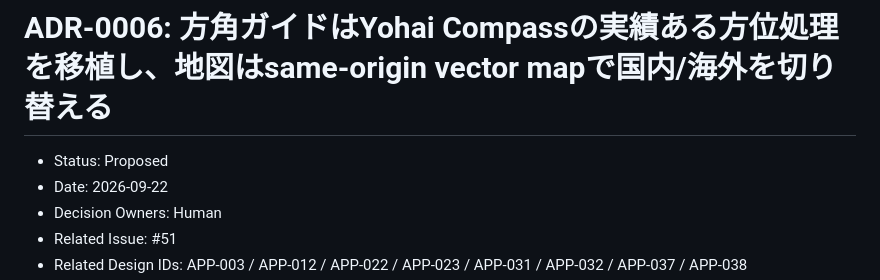
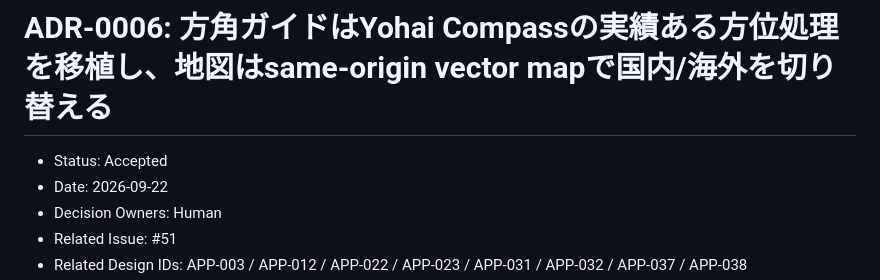
Before and after one commit to ha-rookie/omoi-no-hougaku, a Markdown page: docs/adr/ADR-0006-direction-guidance-vector-map.md, the part around the change. Drawn GitHub-style.

Commit message:
docs: accept direction guidance vector map ADR

```diff
--- a/docs/adr/ADR-0006-direction-guidance-vector-map.md
+++ b/docs/adr/ADR-0006-direction-guidance-vector-map.md
@@ -1,6 +1,6 @@
 # ADR-0006: 方角ガイドはYohai Compassの実績ある方位処理を移植し、地図はsame-origin vector mapで国内/海外を切り替える
 
-- Status: Proposed
+- Status: Accepted
 - Date: 2026-09-22
 - Decision Owners: Human
 - Related Issue: #51
```
